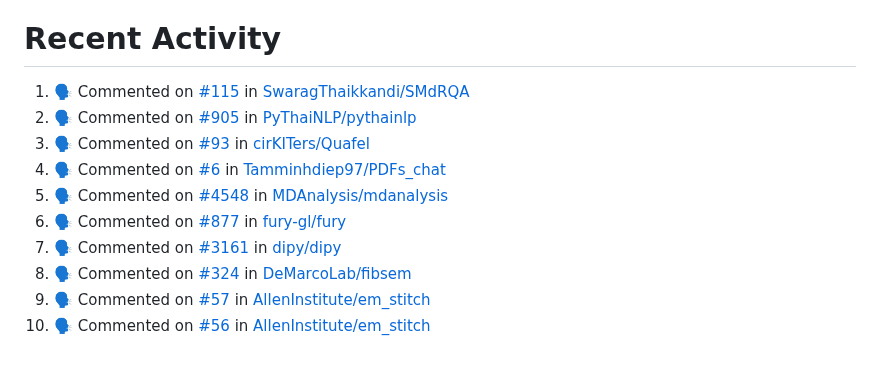
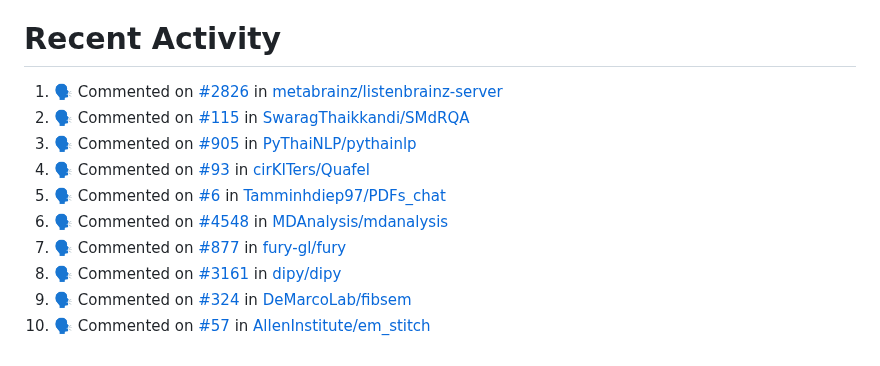
Before and after one commit to pep8speaks-org/pep8speaks, a Markdown page: README.md, the part around the change. Drawn GitHub-style.

Commit message:
:zap: Update README with the recent activity

```diff
--- a/README.md
+++ b/README.md
@@ -236,14 +236,14 @@ If you use this project and you like it, [please let me know](https://saythanks.
 
 <!--START_SECTION:activity-->
 
-1. 🗣 Commented on [#115](https://github.com/SwaragThaikkandi/SMdRQA/pull/115#issuecomment-2029508352) in [SwaragThaikkandi/SMdRQA](https://github.com/SwaragThaikkandi/SMdRQA)
-2. 🗣 Commented on [#905](https://github.com/PyThaiNLP/pythainlp/pull/905#issuecomment-2029477151) in [PyThaiNLP/pythainlp](https://github.com/PyThaiNLP/pythainlp)
-3. 🗣 Commented on [#93](https://github.com/cirKITers/Quafel/pull/93#issuecomment-2029441082) in [cirKITers/Quafel](https://github.com/cirKITers/Quafel)
-4. 🗣 Commented on [#6](https://github.com/Tamminhdiep97/PDFs_chat/pull/6#issuecomment-2028595770) in [Tamminhdiep97/PDFs_chat](https://github.com/Tamminhdiep97/PDFs_chat)
-5. 🗣 Commented on [#4548](https://github.com/MDAnalysis/mdanalysis/pull/4548#issuecomment-2028533290) in [MDAnalysis/mdanalysis](https://github.com/MDAnalysis/mdanalysis)
-6. 🗣 Commented on [#877](https://github.com/fury-gl/fury/pull/877#issuecomment-2028194877) in [fury-gl/fury](https://github.com/fury-gl/fury)
-7. 🗣 Commented on [#3161](https://github.com/dipy/dipy/pull/3161#issuecomment-2028125388) in [dipy/dipy](https://github.com/dipy/dipy)
-8. 🗣 Commented on [#324](https://github.com/DeMarcoLab/fibsem/pull/324#issuecomment-2027958315) in [DeMarcoLab/fibsem](https://github.com/DeMarcoLab/fibsem)
-9. 🗣 Commented on [#57](https://github.com/AllenInstitute/em_stitch/pull/57#issuecomment-2027825146) in [AllenInstitute/em_stitch](https://github.com/AllenInstitute/em_stitch)
-10. 🗣 Commented on [#56](https://github.com/AllenInstitute/em_stitch/pull/56#issuecomment-2027822543) in [AllenInstitute/em_stitch](https://github.com/AllenInstitute/em_stitch)
+1. 🗣 Commented on [#2826](https://github.com/metabrainz/listenbrainz-server/pull/2826#issuecomment-2029670004) in [metabrainz/listenbrainz-server](https://github.com/metabrainz/listenbrainz-server)
+2. 🗣 Commented on [#115](https://github.com/SwaragThaikkandi/SMdRQA/pull/115#issuecomment-2029508352) in [SwaragThaikkandi/SMdRQA](https://github.com/SwaragThaikkandi/SMdRQA)
+3. 🗣 Commented on [#905](https://github.com/PyThaiNLP/pythainlp/pull/905#issuecomment-2029477151) in [PyThaiNLP/pythainlp](https://github.com/PyThaiNLP/pythainlp)
+4. 🗣 Commented on [#93](https://github.com/cirKITers/Quafel/pull/93#issuecomment-2029441082) in [cirKITers/Quafel](https://github.com/cirKITers/Quafel)
+5. 🗣 Commented on [#6](https://github.com/Tamminhdiep97/PDFs_chat/pull/6#issuecomment-2028595770) in [Tamminhdiep97/PDFs_chat](https://github.com/Tamminhdiep97/PDFs_chat)
+6. 🗣 Commented on [#4548](https://github.com/MDAnalysis/mdanalysis/pull/4548#issuecomment-2028533290) in [MDAnalysis/mdanalysis](https://github.com/MDAnalysis/mdanalysis)
+7. 🗣 Commented on [#877](https://github.com/fury-gl/fury/pull/877#issuecomment-2028194877) in [fury-gl/fury](https://github.com/fury-gl/fury)
+8. 🗣 Commented on [#3161](https://github.com/dipy/dipy/pull/3161#issuecomment-2028125388) in [dipy/dipy](https://github.com/dipy/dipy)
+9. 🗣 Commented on [#324](https://github.com/DeMarcoLab/fibsem/pull/324#issuecomment-2027958315) in [DeMarcoLab/fibsem](https://github.com/DeMarcoLab/fibsem)
+10. 🗣 Commented on [#57](https://github.com/AllenInstitute/em_stitch/pull/57#issuecomment-2027825146) in [AllenInstitute/em_stitch](https://github.com/AllenInstitute/em_stitch)
 <!--END_SECTION:activity-->
```
